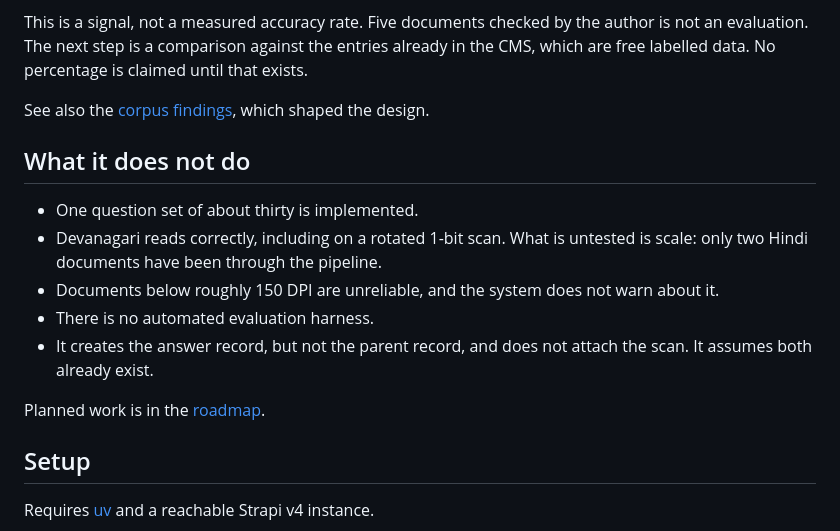
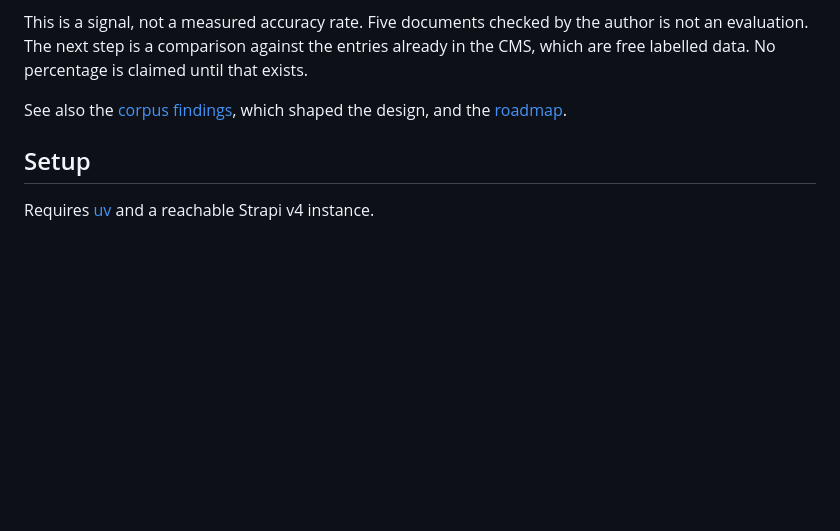
Before and after one commit to srivastava-jyoti/rti-extractor, a Markdown page: README.md, the part around the change. Rendered like a GitHub page; blank space fills up the shorter version.

Commit message:
docs: remove the limitations section, keep the roadmap link (#15)

```diff
--- a/README.md
+++ b/README.md
@@ -118,19 +118,8 @@ This is a signal, not a measured accuracy rate. Five documents checked by the au
 an evaluation. The next step is a comparison against the entries already in the CMS, which
 are free labelled data. No percentage is claimed until that exists.
 
-See also the [corpus findings](docs/corpus-findings.md), which shaped the design.
-
-## What it does not do
-
-- One question set of about thirty is implemented.
-- Devanagari reads correctly, including on a rotated 1-bit scan. What is untested is
-  scale: only two Hindi documents have been through the pipeline.
-- Documents below roughly 150 DPI are unreliable, and the system does not warn about it.
-- There is no automated evaluation harness.
-- It creates the answer record, but not the parent record, and does not attach the scan. It
-  assumes both already exist.
-
-Planned work is in the [roadmap](docs/roadmap.md).
+See also the [corpus findings](docs/corpus-findings.md), which shaped the design, and
+the [roadmap](docs/roadmap.md).
 
 ## Setup
 
```
